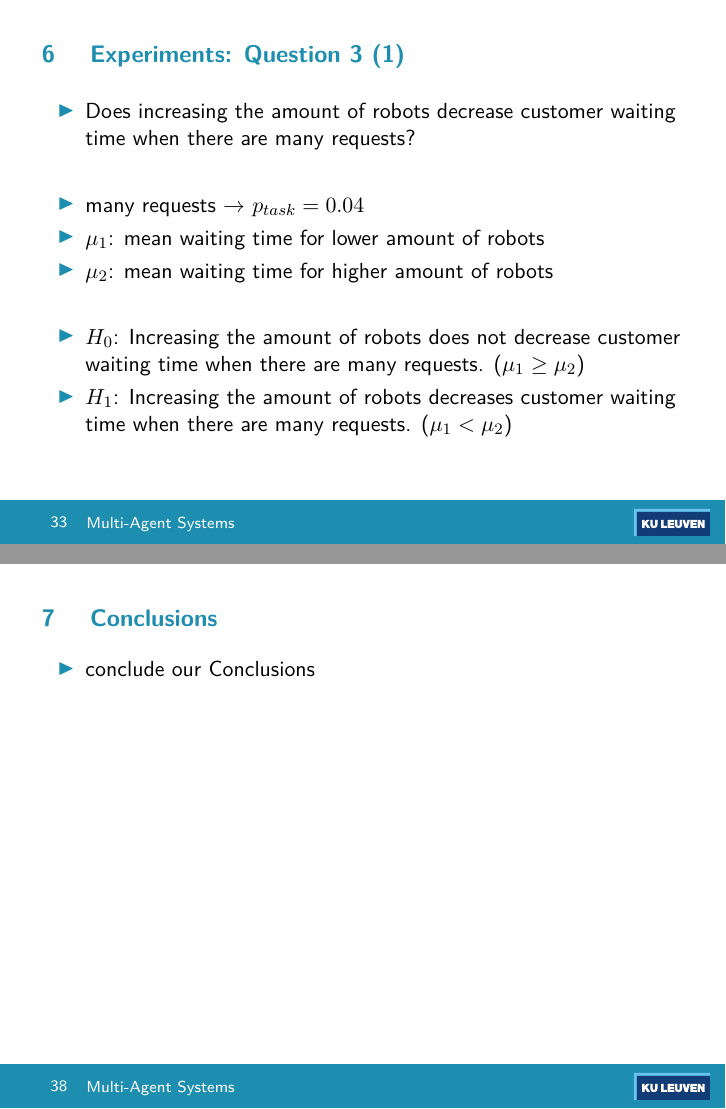
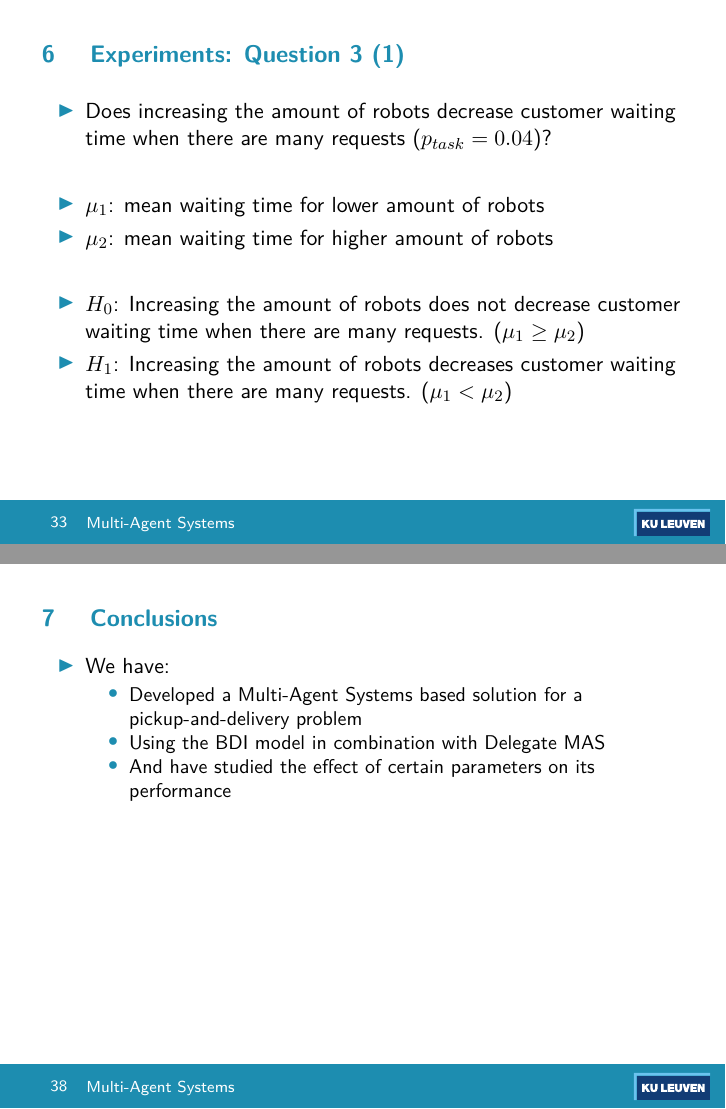
Before and after one commit to arminnh/ma2-multi-agent-system-robot-delivery, LaTeX slides (presentation-report/presentation.tex, which reads presentation-report/conclusions.tex, presentation-report/experiments.tex): pages 34 and 39 of 40, joined at a grey line. Compiled offline with pdfLaTeX.

Commit message:
Added presentation conclusion

```diff
--- a/presentation-report/conclusions.tex
+++ b/presentation-report/conclusions.tex
@@ -2,6 +2,11 @@
 
 \begin{frame}{Conclusions}
     \begin{itemize}
-        \item conclude our Conclusions
+        \item We have:
+        \begin{itemize}
+            \item Developed a Multi-Agent Systems based solution for a pickup-and-delivery problem
+            \item Using the BDI model in combination with Delegate MAS
+            \item And have studied the effect of certain parameters on its performance
+        \end{itemize}
     \end{itemize}
 \end{frame}
--- a/presentation-report/experiments.tex
+++ b/presentation-report/experiments.tex
@@ -137,9 +137,8 @@
 
 \begin{frame}{Experiments: Question 3 (1)}
     \begin{itemize}
-        \item Does increasing the amount of robots decrease customer waiting time when there are many requests?
+        \item Does increasing the amount of robots decrease customer waiting time when there are many requests ($p_{task} = 0.04$)?
         \item[]
-        \item many requests $\rightarrow$ $p_{task} = 0.04$
         \item $\mu_1$: mean waiting time for lower amount of robots
         \item $\mu_2$: mean waiting time for higher amount of robots
         \item[]
```
Also changed, not shown: presentation-report/presentation.tex (+1 -1 lines), presentation-report/presentation.pdf.
